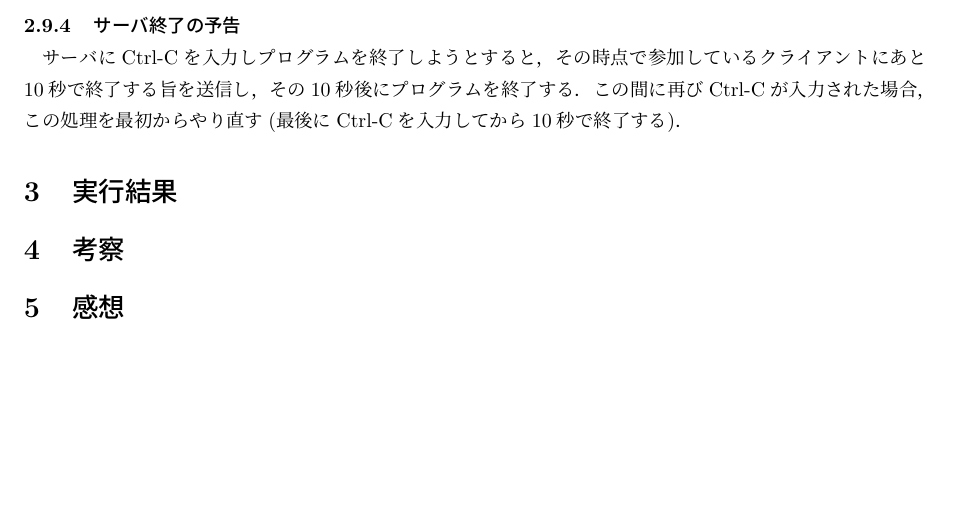
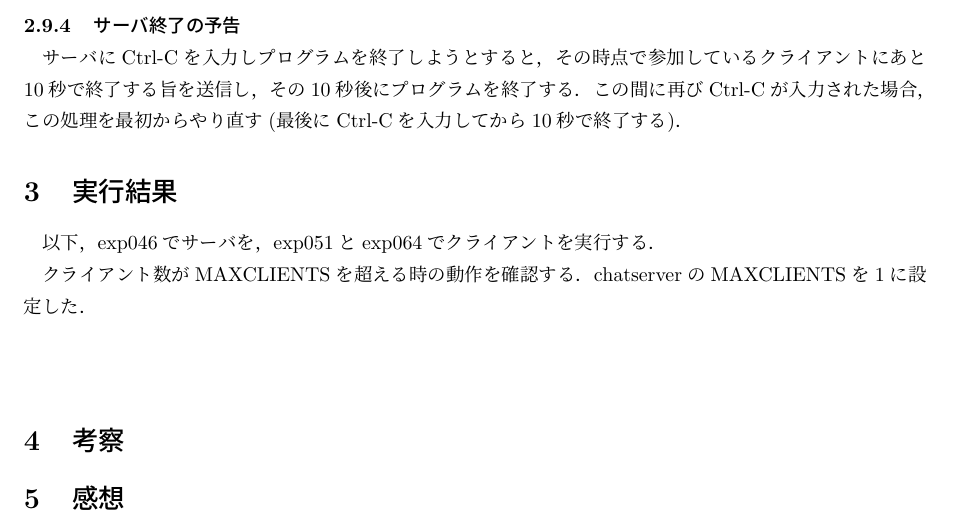
Before and after one commit to meitel1014/expC, a LaTeX document (re4/report4.tex): part of page 5 of 5, cut so that both start at the same text, the shorter picture padded with empty space. Compiled offline with pLaTeX and dvipdfmx.

Commit message:
レポート加筆

```diff
--- a/re4/report4.tex
+++ b/re4/report4.tex
@@ -92,6 +92,12 @@ EOFを送信したクライアントのソケットを\verb|"close()"|し．ク
 サーバにCtrl-Cを入力しプログラムを終了しようとすると，その時点で参加しているクライアントにあと10秒で終了する旨を送信し，その10秒後にプログラムを終了する．この間に再びCtrl-Cが入力された場合，この処理を最初からやり直す(最後にCtrl-Cを入力してから10秒で終了する)．
 
 \section{実行結果}
+以下，exp046でサーバを，exp051とexp064でクライアントを実行する．
+
+クライアント数がMAXCLIENTSを超える時の動作を確認する．chatserverのMAXCLIENTSを1に設定した．
+\begin{verbatim}
+
+\end{verbatim}
 
 \section{考察}
 
```
Also changed, not shown: re4/report4.pdf, 1 other file.
